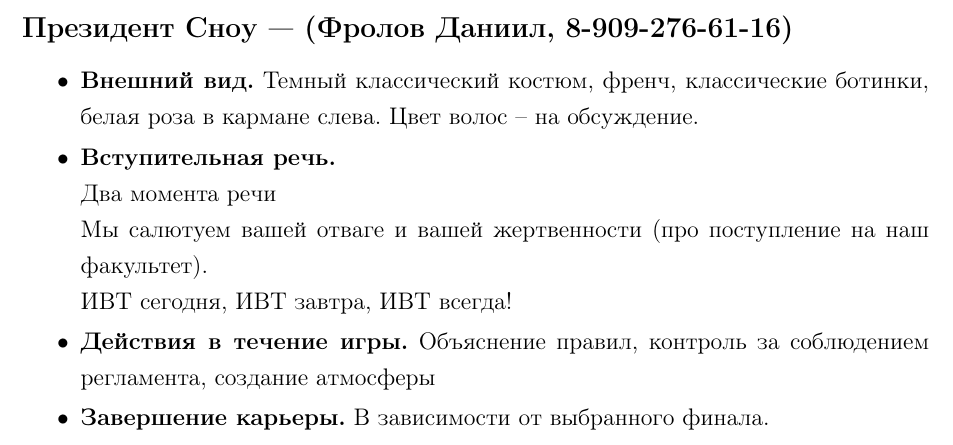
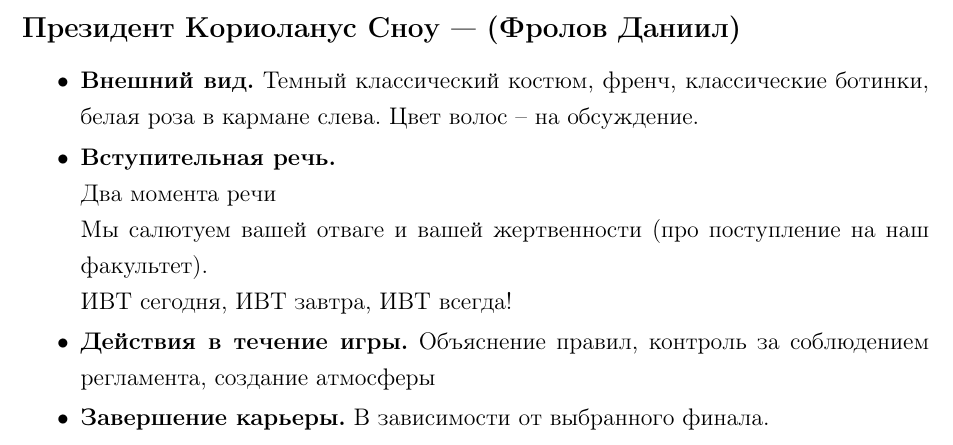
Before and after one commit to Chester94/Dedication2016, a LaTeX document (roles/CoriolanusSnow/CoriolanusSnowStandalone.tex, which reads roles/CoriolanusSnow/CoriolanusSnowData.tex): part of the page, cut so that both start at the same text. Compiled offline with pdfLaTeX.

Commit message:
Кориоланус Сноу. Убран телефон

```diff
--- a/roles/CoriolanusSnow/CoriolanusSnowData.tex
+++ b/roles/CoriolanusSnow/CoriolanusSnowData.tex
@@ -1,4 +1,4 @@
-\newsubsection{Президент Сноу --- (Фролов Даниил, 8-909-276-61-16)}{Президент Сноу}
+\newsubsection{Президент Кориоланус Сноу --- (Фролов Даниил)}{Президент Кориоланус Сноу}
 
 \begin{itemize}
 \item \textbf{Внешний вид.} Темный классический костюм, френч, классические ботинки, белая роза в кармане слева. Цвет волос -- на обсуждение.
```
